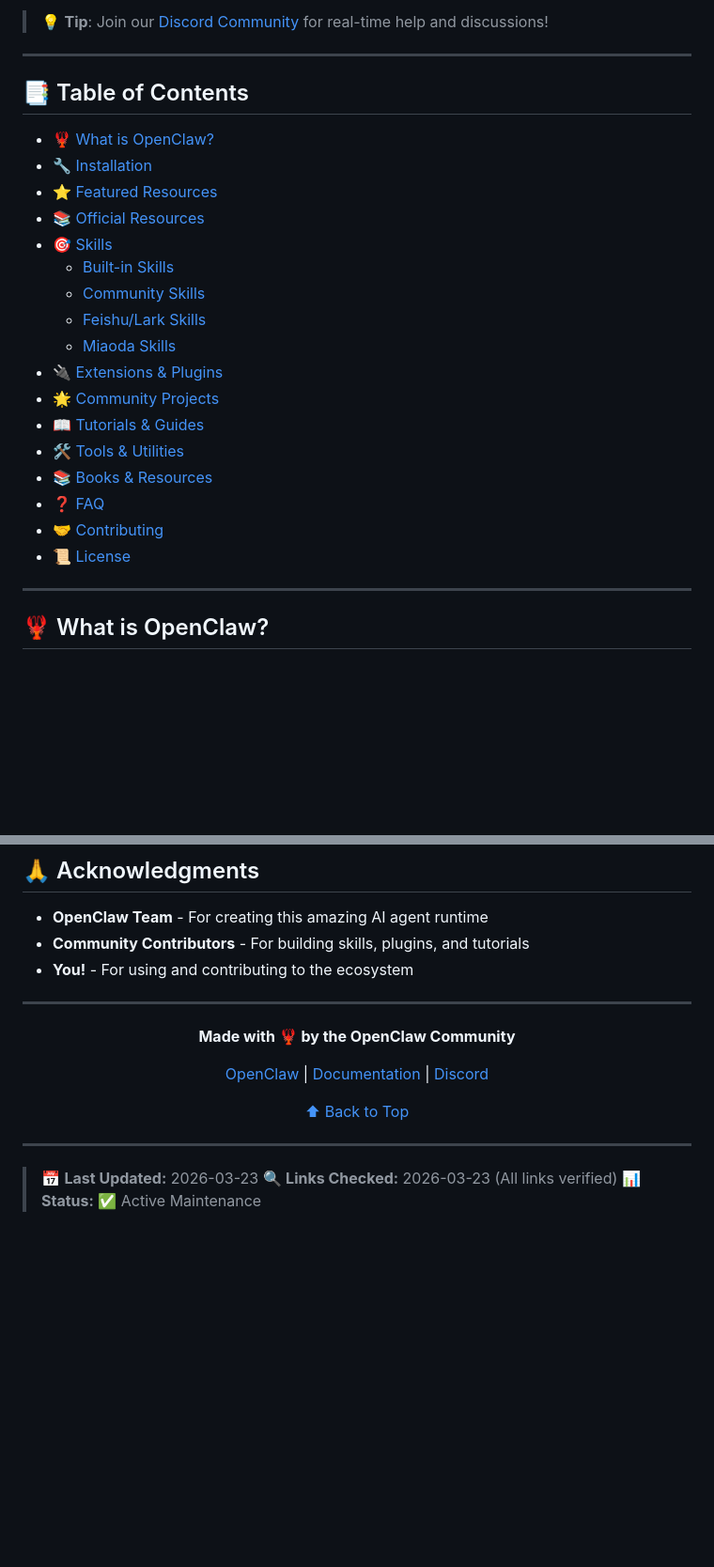
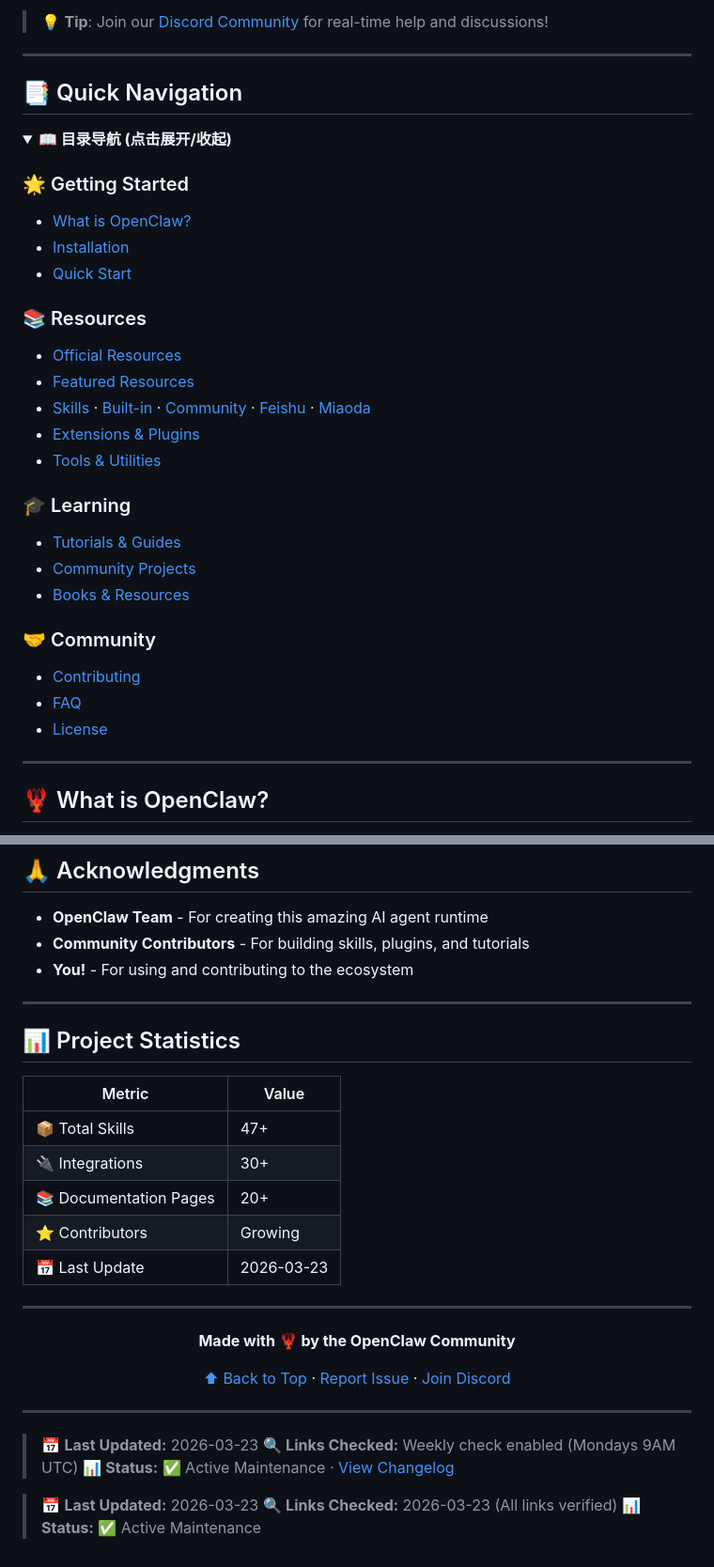
Before and after one commit to earyantLe/awesome-openclaw, a Markdown page: README.md, 2 parts joined by grey strips. Shown at 94% size. Drawn GitHub-style; blank space fills up the shorter version.

Commit message:
feat: Improve navigation structure and project statistics
## Changes
- Added collapsible Quick Navigation with categorized sections
- Added Project Statistics table (skills, integrations, docs count)
- Enhanced footer with quick links (Back to Top, Report Issue, Discord)
- Added Link Check badge for CI/CD status visibility
- Updated last updated timestamp to 2026-03-23
- Added changelog link in footer

## Navigation Improvements
- Getting Started section (What is, Installation, Quick Start)
- Resources section (Official, Featured, Skills, Extensions, Tools)
- Learning section (Tutorials, Projects, Books)
- Community section (Contributing, FAQ, License)

Co-Authored-By: Claude Opus 4.6 <noreply@anthropic.com>

```diff
--- a/README.md
+++ b/README.md
@@ -29,25 +30,34 @@
 
 ---
 
-## 📑 Table of Contents
+## 📑 Quick Navigation
 
-- [🦞 What is OpenClaw?](#-what-is-openclaw)
-- [🔧 Installation](#-installation)
-- [⭐ Featured Resources](#-featured-resources)
-- [📚 Official Resources](#-official-resources)
-- [🎯 Skills](#-skills)
-  - [Built-in Skills](#built-in-skills)
-  - [Community Skills](#community-skills)
-  - [Feishu/Lark Skills](#feishulark-skills)
-  - [Miaoda Skills](#miaoda-skills)
-- [🔌 Extensions & Plugins](#-extensions--plugins)
-- [🌟 Community Projects](#-community-projects)
-- [📖 Tutorials & Guides](#-tutorials--guides)
-- [🛠️ Tools & Utilities](#-tools--utilities)
-- [📚 Books & Resources](#-books--resources)
-- [❓ FAQ](#-faq)
-- [🤝 Contributing](#-contributing)
-- [📜 License](#-license)
+<details open>
+<summary><b>📖 目录导航 (点击展开/收起)</b></summary>
+
+### 🌟 Getting Started
+- [What is OpenClaw?](#-what-is-openclaw)
+- [Installation](#-installation)
+- [Quick Start](#-quick-start)
+
+### 📚 Resources
+- [Official Resources](#-official-resources)
+- [Featured Resources](#-featured-resources)
+- [Skills](#-skills) · [Built-in](#built-in-skills) · [Community](#community-skills) · [Feishu](#feishulark-skills) · [Miaoda](#miaoda-skills)
+- [Extensions & Plugins](#-extensions--plugins)
+- [Tools & Utilities](#-tools--utilities)
+
+### 🎓 Learning
+- [Tutorials & Guides](#-tutorials--guides)
+- [Community Projects](#-community-projects)
+- [Books & Resources](#-books--resources)
+
+### 🤝 Community
+- [Contributing](#-contributing)
+- [FAQ](#-faq)
+- [License](#-license)
+
+</details>
 
 ---
 
@@ -464,18 +474,34 @@ This project is licensed under the MIT License - see the [LICENSE](LICENSE) file
 
 ---
 
+## 📊 Project Statistics
+
+| Metric | Value |
+|--------|-------|
+| 📦 Total Skills | 47+ |
+| 🔌 Integrations | 30+ |
+| 📚 Documentation Pages | 20+ |
+| ⭐ Contributors | Growing |
+| 📅 Last Update | 2026-03-23 |
+
+---
+
 <div align="center">
 
 **Made with 🦞 by the OpenClaw Community**
 
-[OpenClaw](https://github.com/openclaw/openclaw) | [Documentation](https://docs.openclaw.ai) | [Discord](https://discord.gg/openclaw)
+[⬆ Back to Top](#awesome-openclaw-) · [Report Issue](https://github.com/earyantLe/awesome-openclaw/issues/new/choose) · [Join Discord](https://discord.com/invite/openclaw)
 
-[⬆ Back to Top](#awesome-openclaw-)
+</div>
 
 </div>
 
 ---
 
 > 📅 **Last Updated:** 2026-03-23
+> 🔍 **Links Checked:** Weekly check enabled (Mondays 9AM UTC)
+> 📊 **Status:** ✅ Active Maintenance · [View Changelog](https://github.com/earyantLe/awesome-openclaw/commits/main)
+
+> 📅 **Last Updated:** 2026-03-23
 > 🔍 **Links Checked:** 2026-03-23 (All links verified)
 > 📊 **Status:** ✅ Active Maintenance
```
Also changed, not shown: other parts of README.md (+1 -0 lines).
